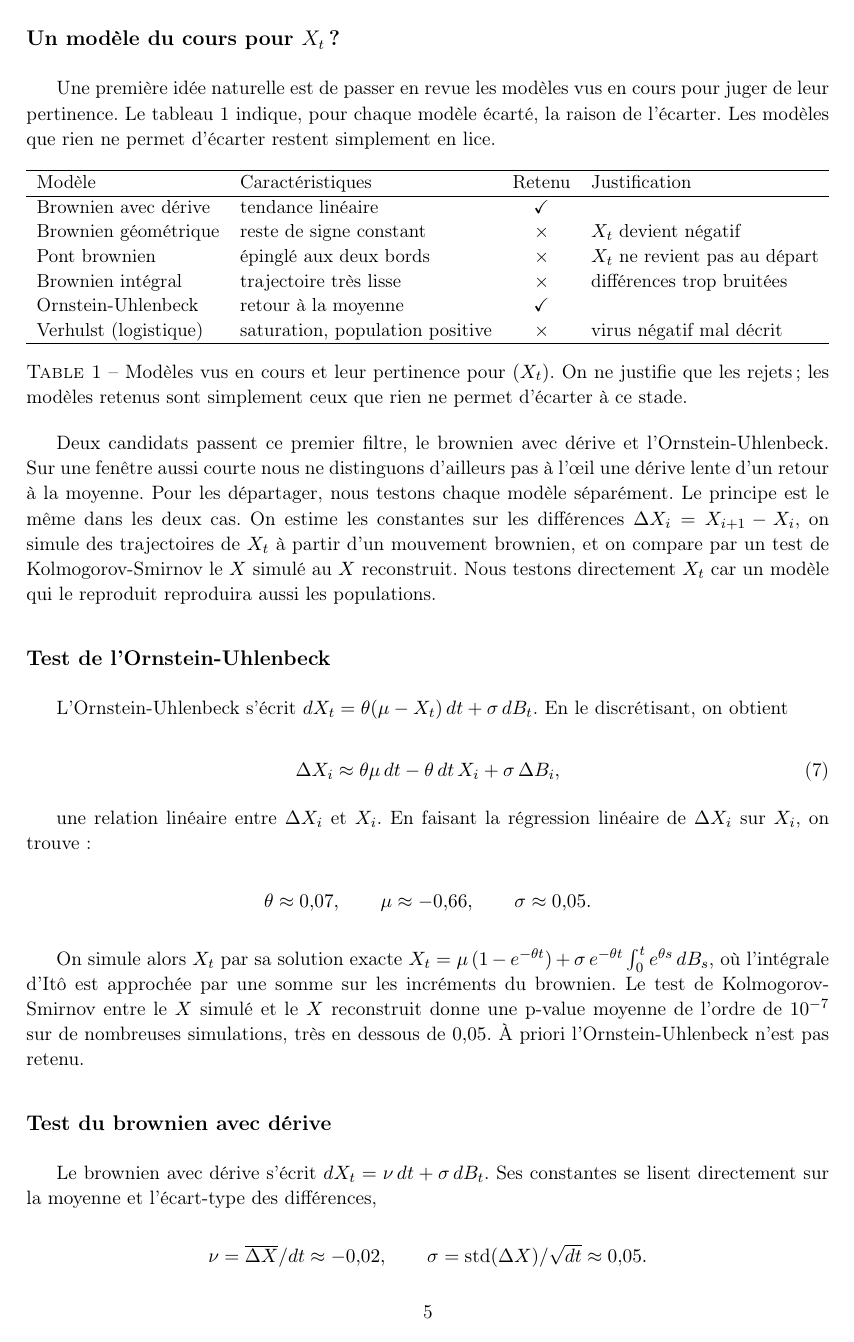
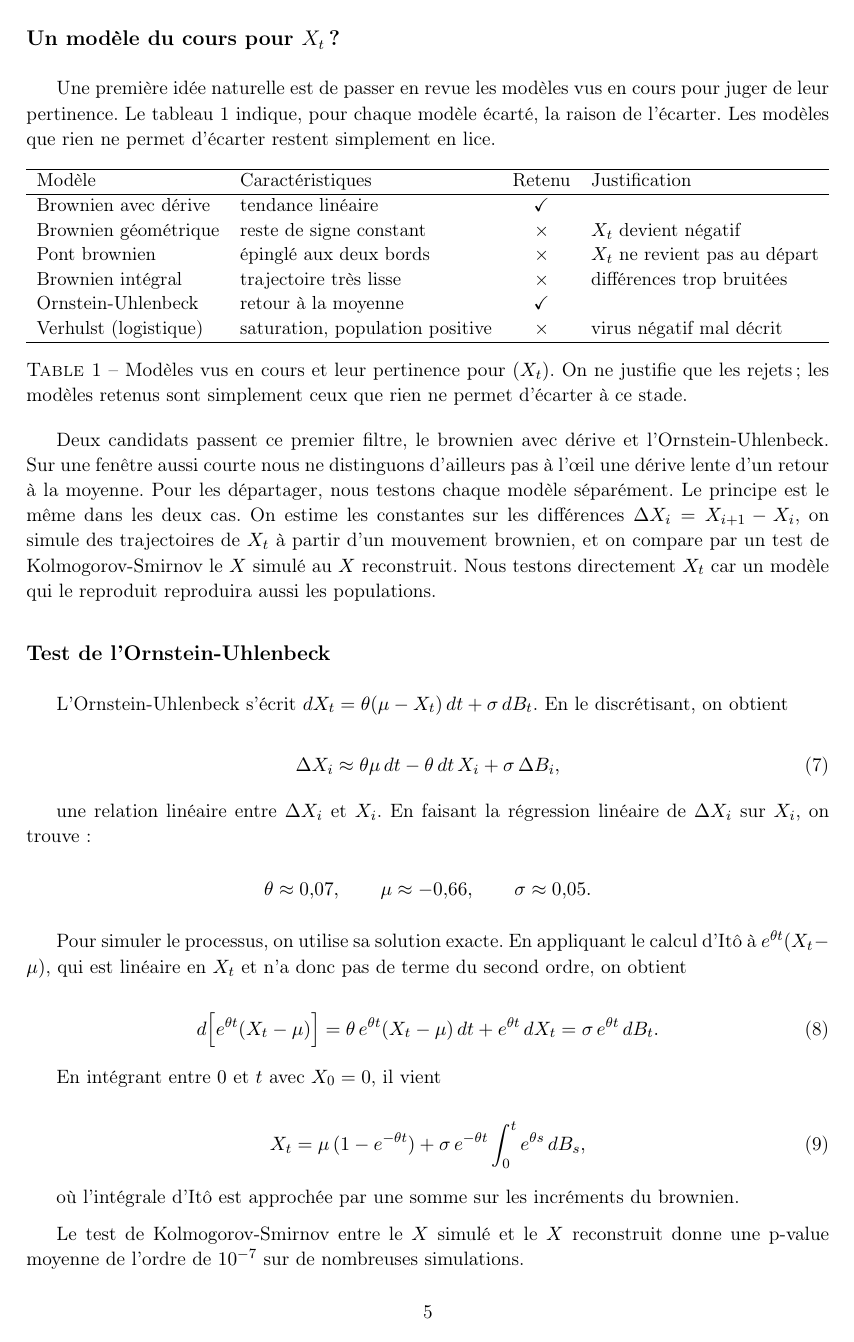
Before and after one commit to Flyioncy/Projet_Stochastiques, a LaTeX document (rapport_local.tex): page 5 of 6. Compiled offline with pdfLaTeX.

Commit message:
Local : conclusion de test separee, solution OU redemontree (Ito), sans trajectoire moyenne
- rapport : derivation de la solution exacte de l'OU par le calcul d'Ito ; dans
  chaque test, p-value puis verdict separes ; suppression de la figure de
  trajectoire moyenne (on teste la loi, pas la moyenne).
- notebook : retrait des cellules de trajectoire moyenne (virus4_Xmean.png).

Co-Authored-By: Claude Opus 4.8 <noreply@anthropic.com>

```diff
--- a/rapport_local.tex
+++ b/rapport_local.tex
@@ -173,14 +173,30 @@ une relation linéaire entre $\Delta X_i$ et $X_i$. En faisant la régression li
   $\theta \approx 0{,}07, \qquad \mu \approx -0{,}66, \qquad \sigma \approx 0{,}05.$
 \end{center}
 
-On simule alors $X_t$ par sa solution exacte $X_t = \mu\,(1-e^{-\theta t}) + \sigma\,e^{-\theta t}\int_0^t e^{\theta s}\,dB_s$, où l'intégrale d'Itô est approchée par une somme sur les incréments du brownien. Le test de Kolmogorov-Smirnov entre le $X$ simulé et le $X$ reconstruit donne une p-value moyenne de l'ordre de $10^{-7}$ sur de nombreuses simulations, très en dessous de $0{,}05$. À priori l'Ornstein-Uhlenbeck n'est pas retenu.
+Pour simuler le processus, on utilise sa solution exacte. En appliquant le calcul d'Itô à $e^{\theta t}(X_t - \mu)$, qui est linéaire en $X_t$ et n'a donc pas de terme du second ordre, on obtient
+
+\begin{equation}\label{eq:ou-ito}
+  d\!\left[e^{\theta t}(X_t-\mu)\right] = \theta\,e^{\theta t}(X_t-\mu)\,dt + e^{\theta t}\,dX_t = \sigma\,e^{\theta t}\,dB_t.
+\end{equation}
+
+En intégrant entre $0$ et $t$ avec $X_0 = 0$, il vient
+
+\begin{equation}\label{eq:ou-sol}
+  X_t = \mu\,(1 - e^{-\theta t}) + \sigma\,e^{-\theta t}\int_0^t e^{\theta s}\,dB_s,
+\end{equation}
+
+où l'intégrale d'Itô est approchée par une somme sur les incréments du brownien.
+
+Le test de Kolmogorov-Smirnov entre le $X$ simulé et le $X$ reconstruit donne une p-value moyenne de l'ordre de $10^{-7}$ sur de nombreuses simulations.
+
+Cette p-value est très inférieure à $0{,}05$. À priori, l'Ornstein-Uhlenbeck n'est pas retenu.
 
 \subsection*{Test du brownien avec dérive}
 
-Le brownien avec dérive s'écrit $dX_t = \nu\,dt + \sigma\,dB_t$. Ses constantes se lisent directement sur la moyenne et l'écart-type des différences,
+Le brownien avec dérive s'écrit $dX_t = \nu\,dt + \sigma\,dB_t$, de solution immédiate $X_t = \nu\,t + \sigma\,B_t$. En le discrétisant, $\Delta X_i = \nu\,dt + \sigma\,\Delta B_i$, de sorte que la moyenne et l'écart-type des différences donnent
 
 \begin{center}
   $\nu = \overline{\Delta X}/dt \approx -0{,}02, \qquad \sigma = \mathrm{std}(\Delta X)/\sqrt{dt} \approx 0{,}05.$
 \end{center}
 
-On simule $X_t = \nu\,t + \sigma\,B_t$ à partir du même brownien. Le test de Kolmogorov-Smirnov donne une p-value moyenne de l'ordre de $10^{-9}$, là encore très en dessous de $0{,}05$. À priori le brownien avec dérive n'est pas retenu.
+On simule $X_t = \nu\,t + \sigma\,B_t$ à partir du même brownien.
```
Also changed, not shown: figures/virus4_Xmean.png (deleted), rapport_local.tex (13 more changed lines), 1 other file.
